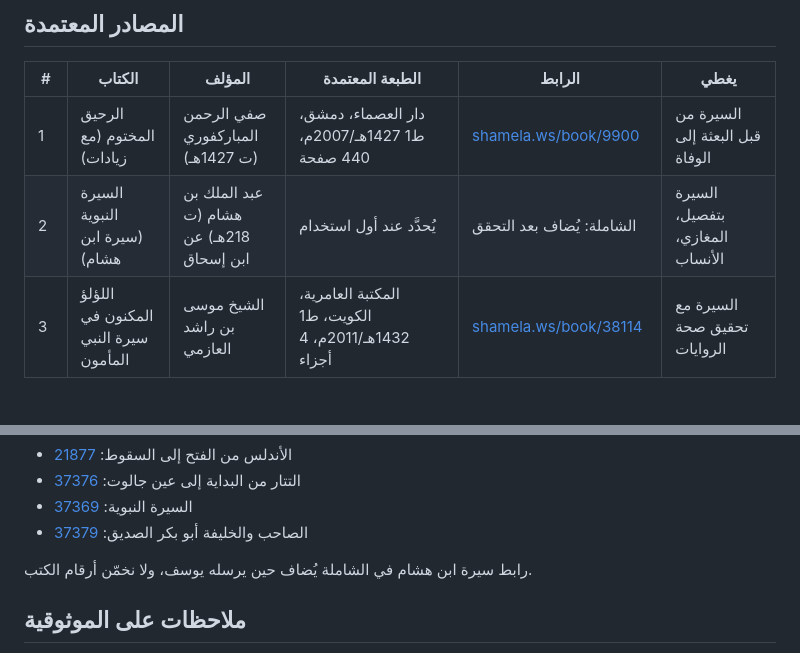
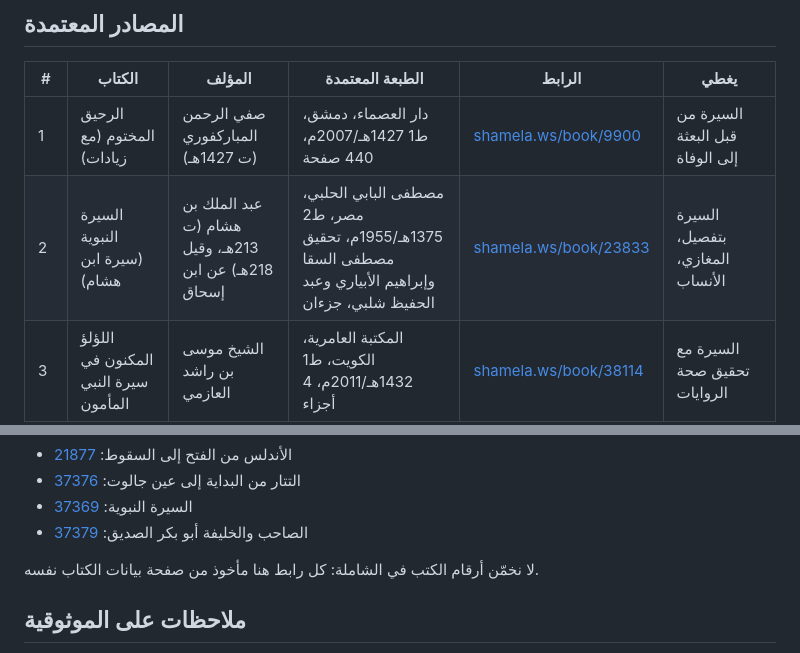
Before and after one commit to e3lamy-oss/islamic-history, a Markdown page: docs/SOURCES.md, 2 parts joined by grey strips. GitHub-like rendering; blank space fills up the shorter version.

Commit message:
Add Sirat Ibn Hisham Shamela link and edition
Co-Authored-By: Claude Opus 5.5 (1M context) <noreply@anthropic.com>
Claude-Session: https://claude.ai/code/session_01YZV1BStEtD9wYAAKvbto3B

```diff
--- a/docs/SOURCES.md
+++ b/docs/SOURCES.md
@@ -9,7 +9,7 @@
 | # | الكتاب | المؤلف | الطبعة المعتمدة | الرابط | يغطي |
 |---|---|---|---|---|---|
 | 1 | الرحيق المختوم (مع زيادات) | صفي الرحمن المباركفوري (ت 1427هـ) | دار العصماء، دمشق، ط1 1427هـ/2007م، 440 صفحة | [shamela.ws/book/9900](https://shamela.ws/book/9900) | السيرة من قبل البعثة إلى الوفاة |
-| 2 | السيرة النبوية (سيرة ابن هشام) | عبد الملك بن هشام (ت 218هـ) عن ابن إسحاق | يُحدَّد عند أول استخدام | الشاملة: يُضاف بعد التحقق | السيرة بتفصيل، المغازي، الأنساب |
+| 2 | السيرة النبوية (سيرة ابن هشام) | عبد الملك بن هشام (ت 213هـ، وقيل 218هـ) عن ابن إسحاق | مصطفى البابي الحلبي، مصر، ط2 1375هـ/1955م، تحقيق مصطفى السقا وإبراهيم الأبياري وعبد الحفيظ شلبي، جزءان | [shamela.ws/book/23833](https://shamela.ws/book/23833) | السيرة بتفصيل، المغازي، الأنساب |
 | 3 | اللؤلؤ المكنون في سيرة النبي المأمون | الشيخ موسى بن راشد العازمي | المكتبة العامرية، الكويت، ط1 1432هـ/2011م، 4 أجزاء | [shamela.ws/book/38114](https://shamela.ws/book/38114) | السيرة مع تحقيق صحة الروايات |
 | 4 | تاريخ الرسل والملوك (تاريخ الطبري) | أبو جعفر محمد بن جرير الطبري (224–310هـ) | دار المعارف، القاهرة، ط2 1387هـ/1967م، تحقيق محمد أبو الفضل إبراهيم، 11 جزءًا | [shamela.ws/book/9783](https://shamela.ws/book/9783) | من بدء الخلق إلى 302هـ، مرتب على السنين، ومعه صلة تاريخ الطبري |
 | 5 | البداية والنهاية | إسماعيل بن عمر ابن كثير (ت 774هـ) | دار ابن كثير، دمشق–بيروت، ط3 1434هـ/2013م، تحقيق محيي الدين مستو ومحمود الأرناؤوط وآخرين، 20 جزءًا (17 والفهارس) | [shamela.ws/book/30097](https://shamela.ws/book/30097) | من بدء الخلق إلى نحو 767هـ، مرتب على السنين |
@@ -27,7 +27,7 @@
 - السيرة النبوية: [37369](https://shamela.ws/book/37369)
 - الصاحب والخليفة أبو بكر الصديق: [37379](https://shamela.ws/book/37379)
 
-رابط سيرة ابن هشام في الشاملة يُضاف حين يرسله يوسف، ولا نخمّن أرقام الكتب.
+لا نخمّن أرقام الكتب في الشاملة: كل رابط هنا مأخوذ من صفحة بيانات الكتاب نفسه.
 
 ## ملاحظات على الموثوقية
 
```
